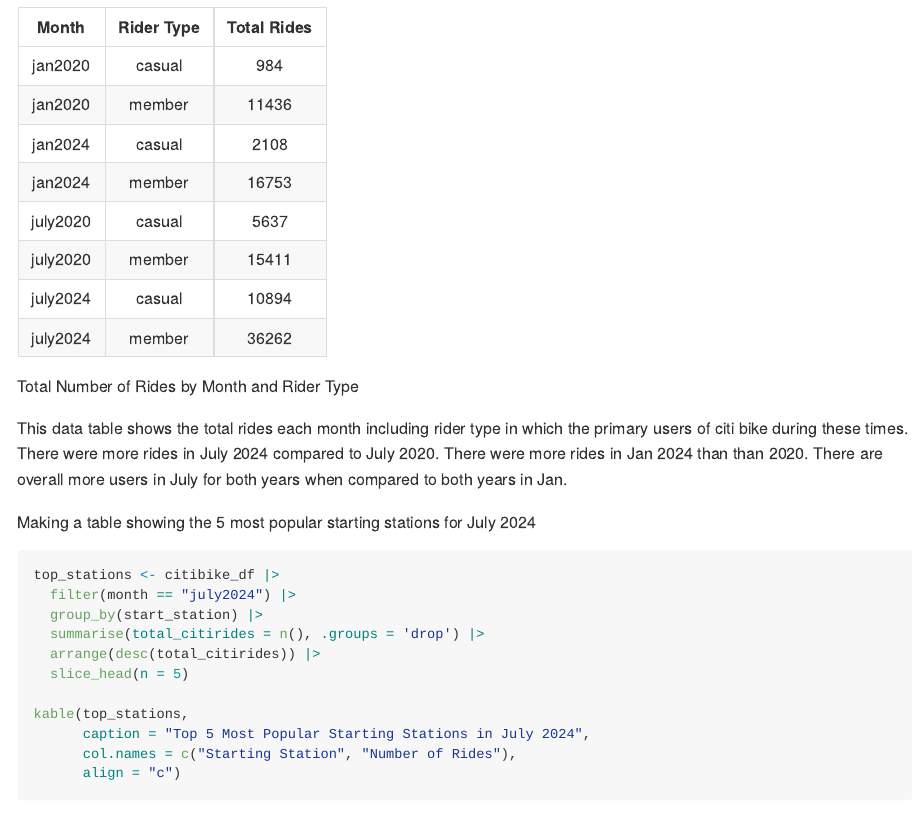
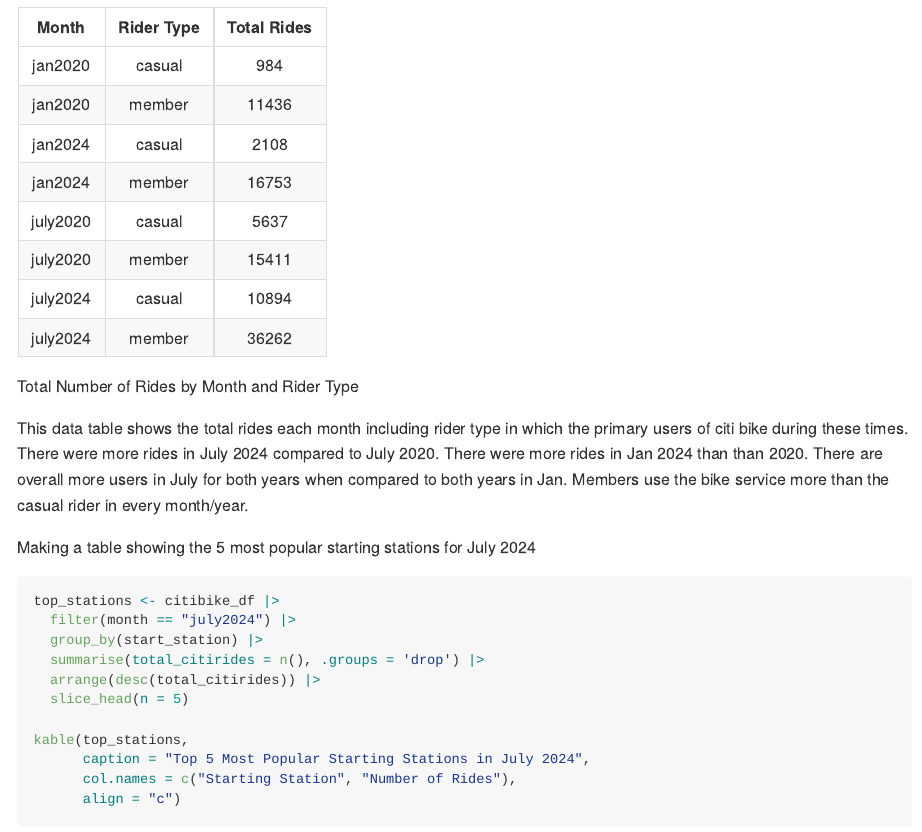
Before and after one commit to iah2124/p8105_hw3_iah2124, an R Markdown document (p8105_hw3_iah2124.Rmd): the page in a window 1100 px wide, from 14490 px down. The pictures show the output file p8105_hw3_iah2124.md that the author committed with the source, drawn offline in the style of GitHub; long lines of code are wrapped.

Commit message:
Total rides each month including rider type table

````diff
--- a/p8105_hw3_iah2124.Rmd
+++ b/p8105_hw3_iah2124.Rmd
@@ -417,7 +417,7 @@
       align = "c")
 ```
 
-This data table shows the total rides each month including rider type in which the primary users of citi bike during these times. There were more rides in July 2024 compared to July 2020.  There were more rides in Jan 2024 than than 2020. There are overall more users in July for both years when compared to both years in Jan.
+This data table shows the total rides each month including rider type in which the primary users of citi bike during these times. There were more rides in July 2024 compared to July 2020.  There were more rides in Jan 2024 than than 2020. There are overall more users in July for both years when compared to both years in Jan. Members use the bike service more than the casual rider in every month/year.
 
 Making a table showing the 5 most popular starting stations for July 2024
 ```{r}
````
Also changed, not shown: p8105_hw3_iah2124.md.
